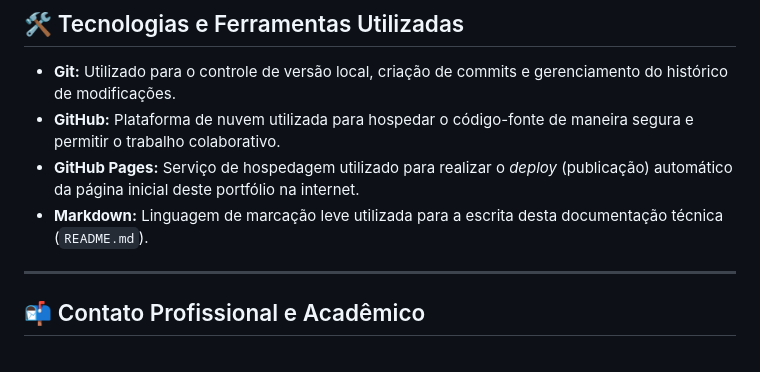
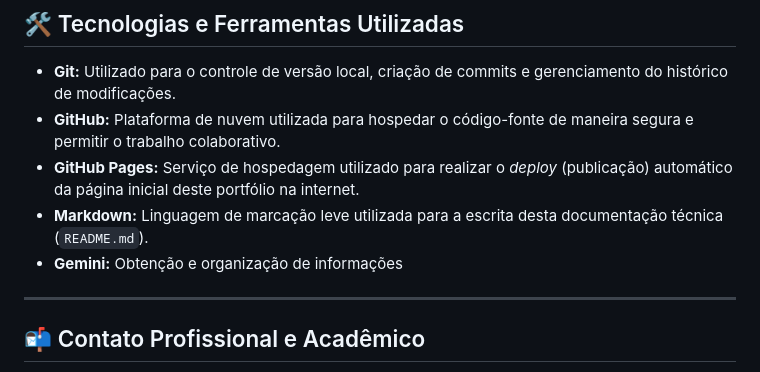
Before and after one commit to BrunoSouzaRabelo/entrega-bootcamp, a Markdown page: entrega-bootcamp/README.md, the part around the change. GitHub-like rendering.

```diff
--- a/entrega-bootcamp/README.md
+++ b/entrega-bootcamp/README.md
@@ -57,6 +57,7 @@ Abaixo estão detalhadas as atividades e projetos desenvolvidos que compõem a b
 * **GitHub:** Plataforma de nuvem utilizada para hospedar o código-fonte de maneira segura e permitir o trabalho colaborativo.
 * **GitHub Pages:** Serviço de hospedagem utilizado para realizar o *deploy* (publicação) automático da página inicial deste portfólio na internet.
 * **Markdown:** Linguagem de marcação leve utilizada para a escrita desta documentação técnica (`README.md`).
+* **Gemini:** Obtenção e organização de informações
 
 ---
 
```
